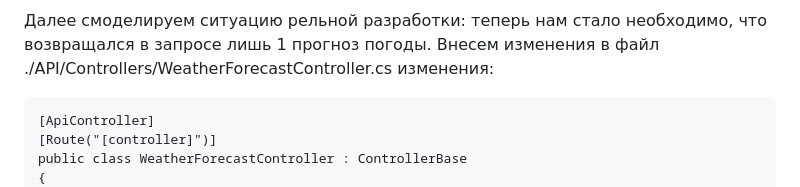
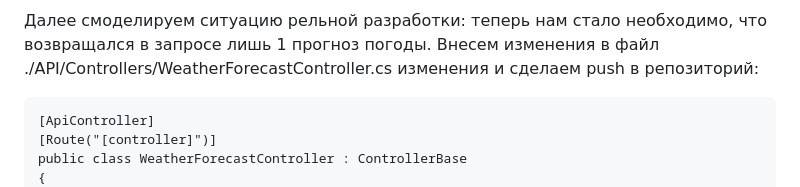
Before and after one commit to MikhailNv/practice-cloud-services, a Markdown page: README.md, the part around the change. Drawn GitHub-style.

````diff
--- a/README.md
+++ b/README.md
@@ -121,7 +121,7 @@
 ![png4](./images/4.png)
 
 Далее смоделируем ситуацию рельной разработки: теперь нам стало необходимо, что возвращался в запросе лишь 1 прогноз погоды.
-Внесем изменения в файл ./API/Controllers/WeatherForecastController.cs изменения:
+Внесем изменения в файл ./API/Controllers/WeatherForecastController.cs изменения и сделаем push в репозиторий:
   ```
 [ApiController]
 [Route("[controller]")]
````
